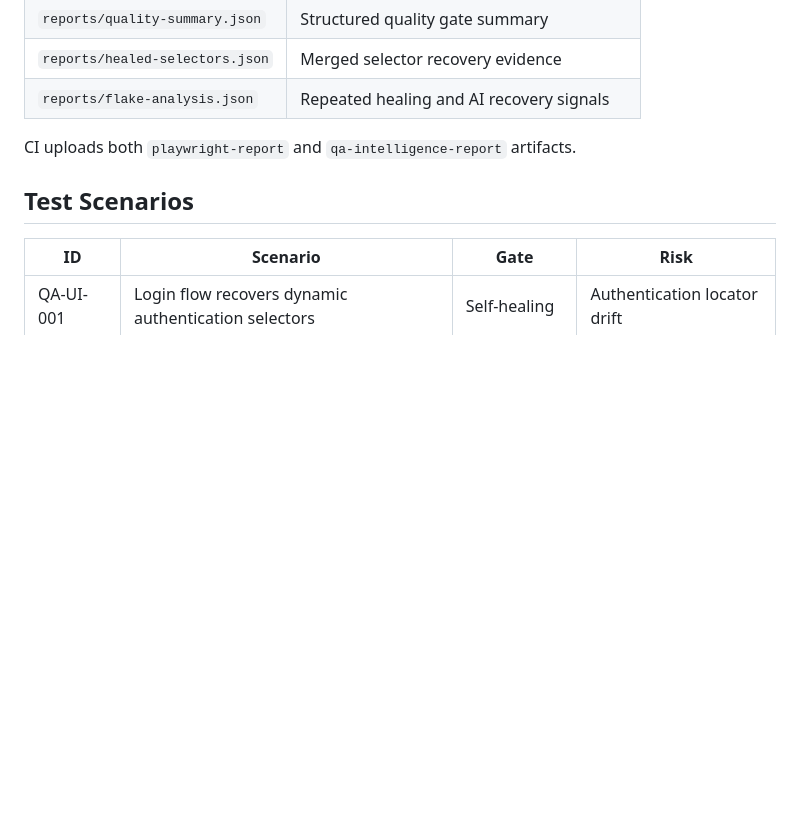
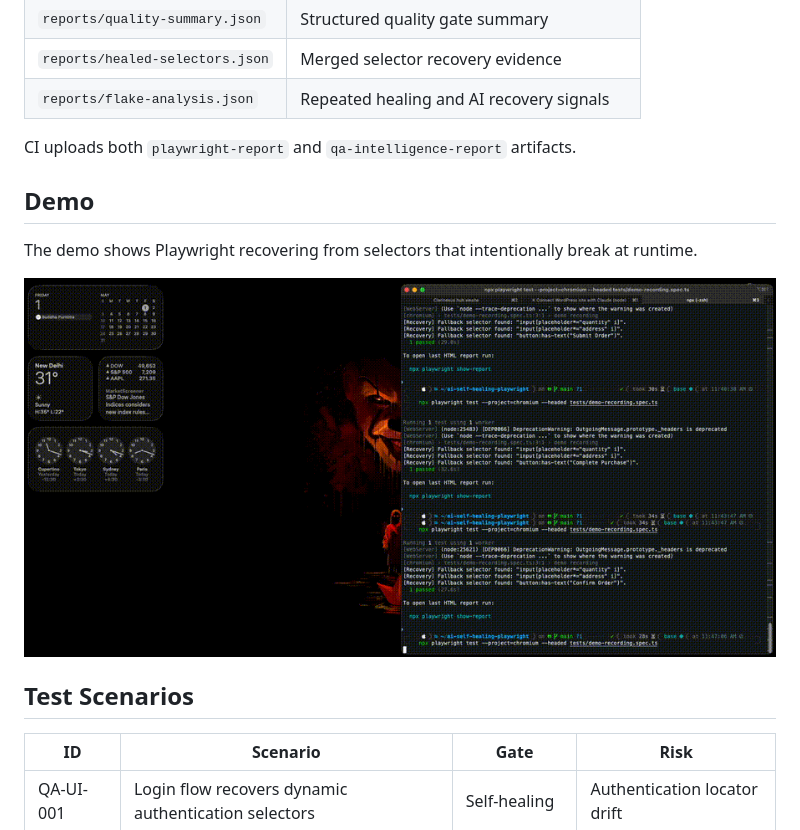
Before and after one commit to avanvaghani/ai-self-healing-playwright, a Markdown page: README.md, the part around the change. GitHub-like rendering; blank space fills up the shorter version.

```diff
--- a/README.md
+++ b/README.md
@@ -107,6 +107,12 @@ Generated files:
 
 CI uploads both `playwright-report` and `qa-intelligence-report` artifacts.
 
+## Demo
+
+The demo shows Playwright recovering from selectors that intentionally break at runtime.
+
+![Self-healing demo](docs/assets/self-healing-demo.gif)
+
 ## Test Scenarios
 
 | ID          | Scenario                                                           | Gate          | Risk                           |
```
